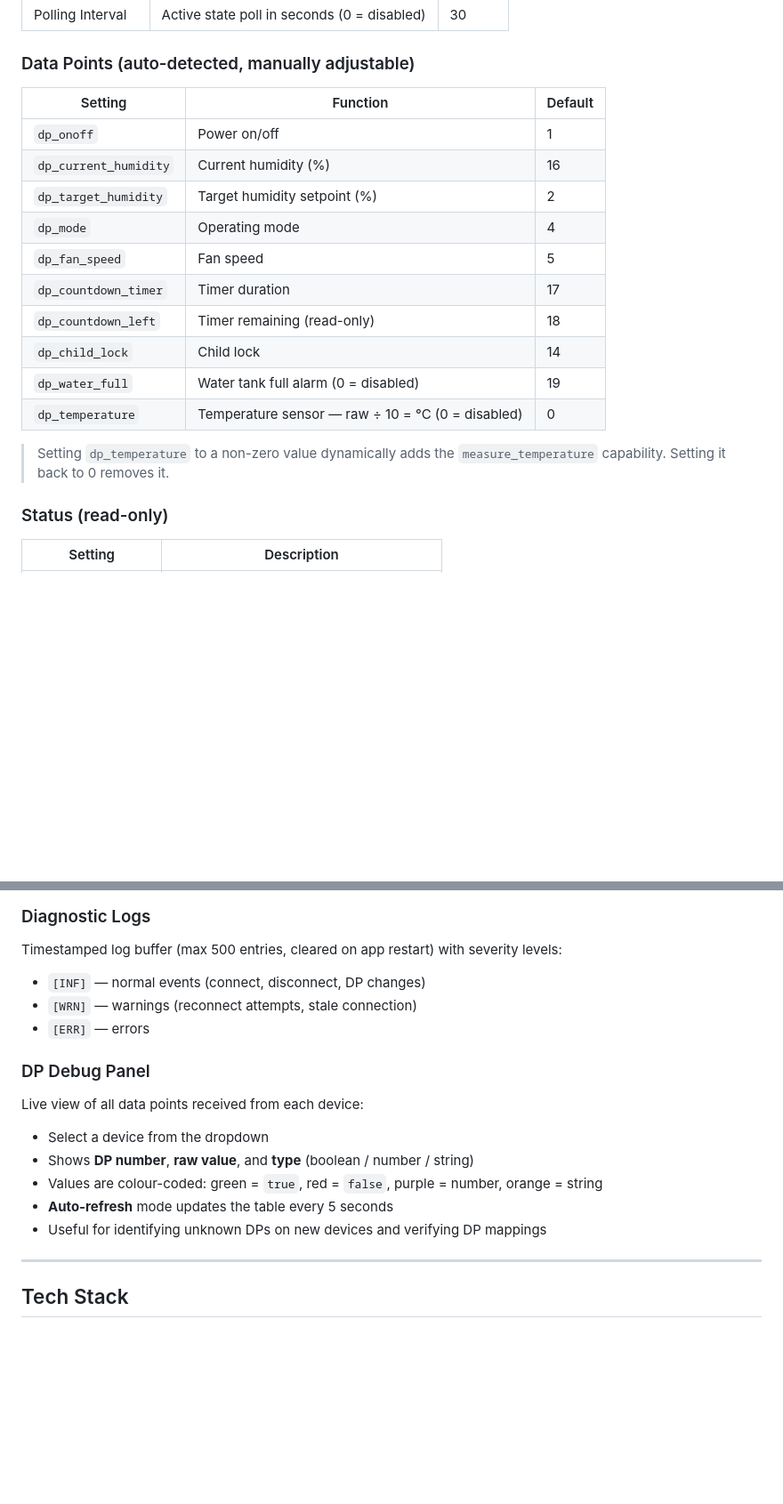
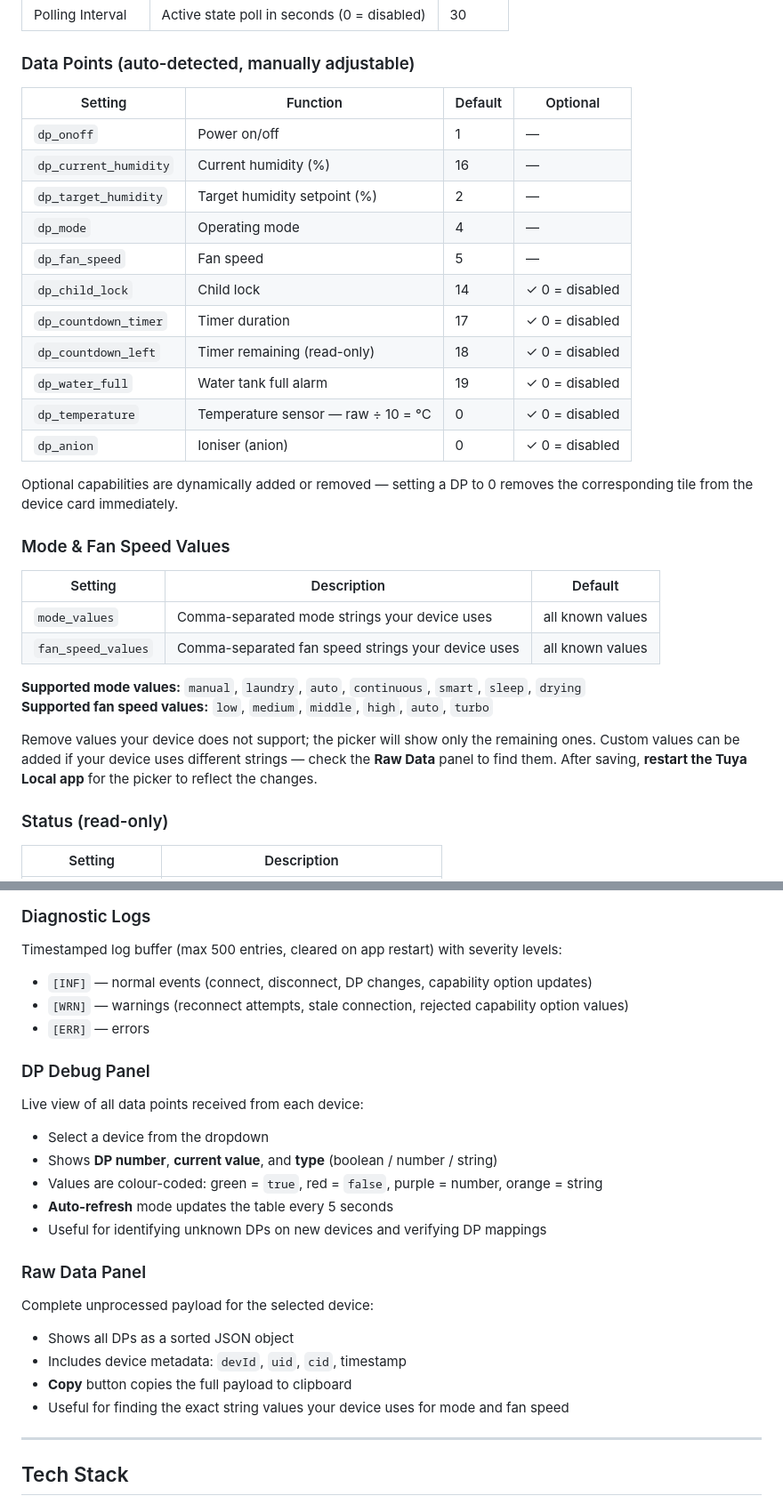
Before and after one commit to andiwirz/com.tuyalocal, a Markdown page: README.md, 2 parts joined by grey strips. Shown at 89% size. GitHub-like rendering; blank space fills up the shorter version.

```diff
--- a/README.md
+++ b/README.md
@@ -129,20 +134,33 @@ homey app install  # install on Homey Pro
 
 ### Data Points (auto-detected, manually adjustable)
 
-| Setting | Function | Default |
+| Setting | Function | Default | Optional |
+|---|---|---|---|
+| `dp_onoff` | Power on/off | 1 | — |
+| `dp_current_humidity` | Current humidity (%) | 16 | — |
+| `dp_target_humidity` | Target humidity setpoint (%) | 2 | — |
+| `dp_mode` | Operating mode | 4 | — |
+| `dp_fan_speed` | Fan speed | 5 | — |
+| `dp_child_lock` | Child lock | 14 | ✓ 0 = disabled |
+| `dp_countdown_timer` | Timer duration | 17 | ✓ 0 = disabled |
+| `dp_countdown_left` | Timer remaining (read-only) | 18 | ✓ 0 = disabled |
+| `dp_water_full` | Water tank full alarm | 19 | ✓ 0 = disabled |
+| `dp_temperature` | Temperature sensor — raw ÷ 10 = °C | 0 | ✓ 0 = disabled |
+| `dp_anion` | Ioniser (anion) | 0 | ✓ 0 = disabled |
+
+Optional capabilities are dynamically added or removed — setting a DP to 0 removes the corresponding tile from the device card immediately.
+
+### Mode & Fan Speed Values
+
+| Setting | Description | Default |
 |---|---|---|
-| `dp_onoff` | Power on/off | 1 |
-| `dp_current_humidity` | Current humidity (%) | 16 |
-| `dp_target_humidity` | Target humidity setpoint (%) | 2 |
-| `dp_mode` | Operating mode | 4 |
-| `dp_fan_speed` | Fan speed | 5 |
-| `dp_countdown_timer` | Timer duration | 17 |
-| `dp_countdown_left` | Timer remaining (read-only) | 18 |
-| `dp_child_lock` | Child lock | 14 |
-| `dp_water_full` | Water tank full alarm (0 = disabled) | 19 |
-| `dp_temperature` | Temperature sensor — raw ÷ 10 = °C (0 = disabled) | 0 |
+| `mode_values` | Comma-separated mode strings your device uses | all known values |
+| `fan_speed_values` | Comma-separated fan speed strings your device uses | all known values |
 
-> Setting `dp_temperature` to a non-zero value dynamically adds the `measure_temperature` capability. Setting it back to 0 removes it.
+**Supported mode values:** `manual`, `laundry`, `auto`, `continuous`, `smart`, `sleep`, `drying`
+**Supported fan speed values:** `low`, `medium`, `middle`, `high`, `auto`, `turbo`
+
+Remove values your device does not support; the picker will show only the remaining ones. Custom values can be added if your device uses different strings — check the **Raw Data** panel to find them. After saving, **restart the Tuya Local app** for the picker to reflect the changes.
 
 ### Status (read-only)
 
@@ -201,17 +219,24 @@ Open **Homey app → More → Apps → Tuya Local → Settings** to access:
 
 ### Diagnostic Logs
 Timestamped log buffer (max 500 entries, cleared on app restart) with severity levels:
-- `[INF]` — normal events (connect, disconnect, DP changes)
-- `[WRN]` — warnings (reconnect attempts, stale connection)
+- `[INF]` — normal events (connect, disconnect, DP changes, capability option updates)
+- `[WRN]` — warnings (reconnect attempts, stale connection, rejected capability option values)
 - `[ERR]` — errors
 
 ### DP Debug Panel
 Live view of all data points received from each device:
 - Select a device from the dropdown
-- Shows **DP number**, **raw value**, and **type** (boolean / number / string)
+- Shows **DP number**, **current value**, and **type** (boolean / number / string)
 - Values are colour-coded: green = `true`, red = `false`, purple = number, orange = string
 - **Auto-refresh** mode updates the table every 5 seconds
 - Useful for identifying unknown DPs on new devices and verifying DP mappings
+
+### Raw Data Panel
+Complete unprocessed payload for the selected device:
+- Shows all DPs as a sorted JSON object
+- Includes device metadata: `devId`, `uid`, `cid`, timestamp
+- **Copy** button copies the full payload to clipboard
+- Useful for finding the exact string values your device uses for mode and fan speed
 
 ---
 
```
Also changed, not shown: other parts of README.md (+12 -7 lines).
